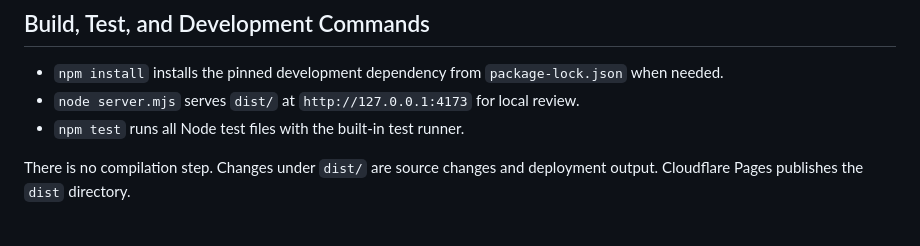
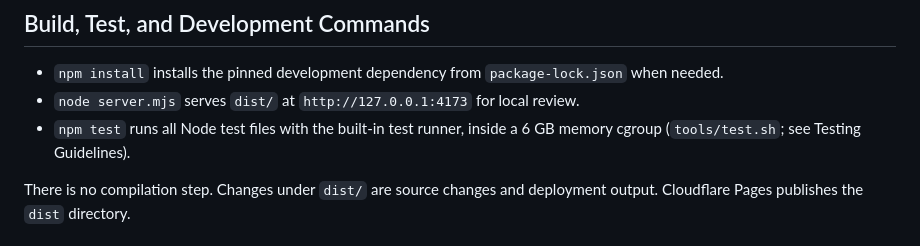
Before and after one commit to wjweng/a7-space-studio, a Markdown page: AGENTS.md, the part around the change. Drawn GitHub-style.

Commit message:
Bring the README and test command notes up to date
Co-Authored-By: Claude Opus 5.5 <noreply@anthropic.com>

```diff
--- a/AGENTS.md
+++ b/AGENTS.md
@@ -12,7 +12,7 @@ This repository is a buildless Three.js apartment editor. The deployable applica
 
 - `npm install` installs the pinned development dependency from `package-lock.json` when needed.
 - `node server.mjs` serves `dist/` at `http://127.0.0.1:4173` for local review.
-- `npm test` runs all Node test files with the built-in test runner.
+- `npm test` runs all Node test files with the built-in test runner, inside a 6 GB memory cgroup (`tools/test.sh`; see Testing Guidelines).
 
 There is no compilation step. Changes under `dist/` are source changes and deployment output. Cloudflare Pages publishes the `dist` directory.
 
```
Also changed, not shown: README.md (+1 -1 lines).
